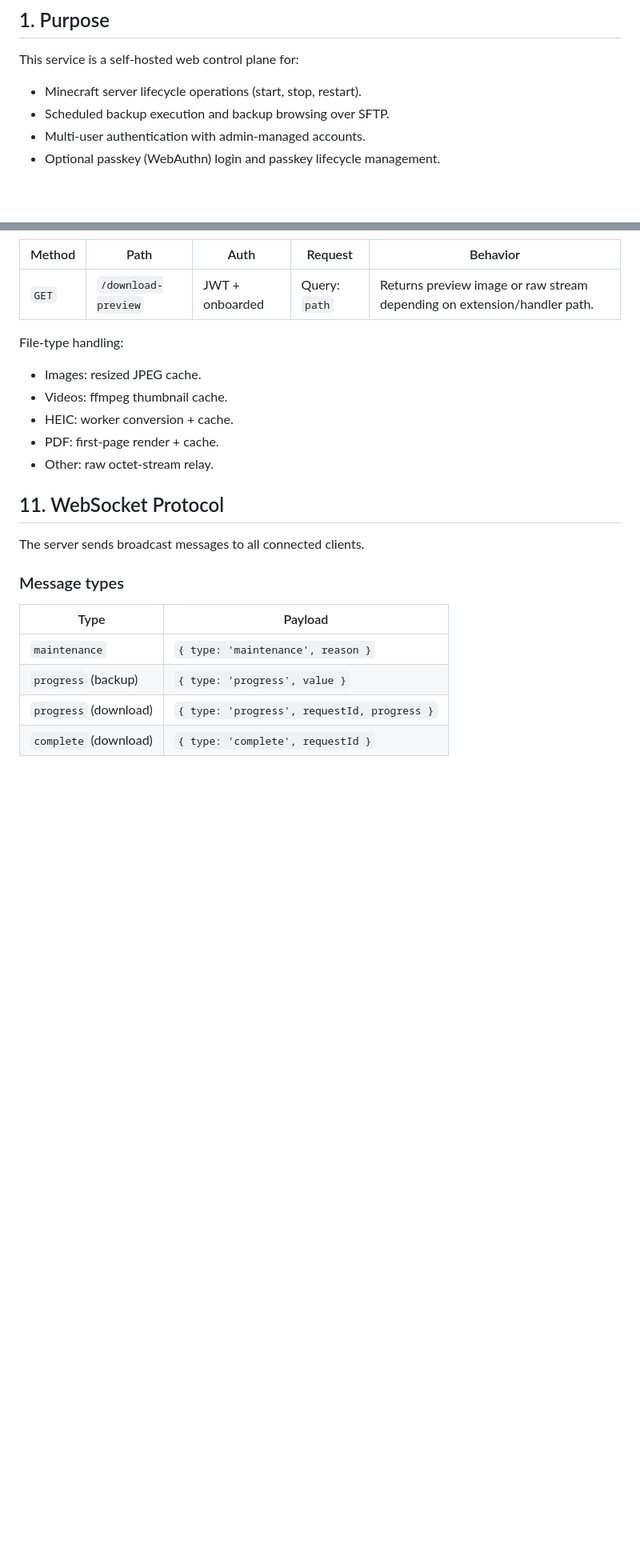
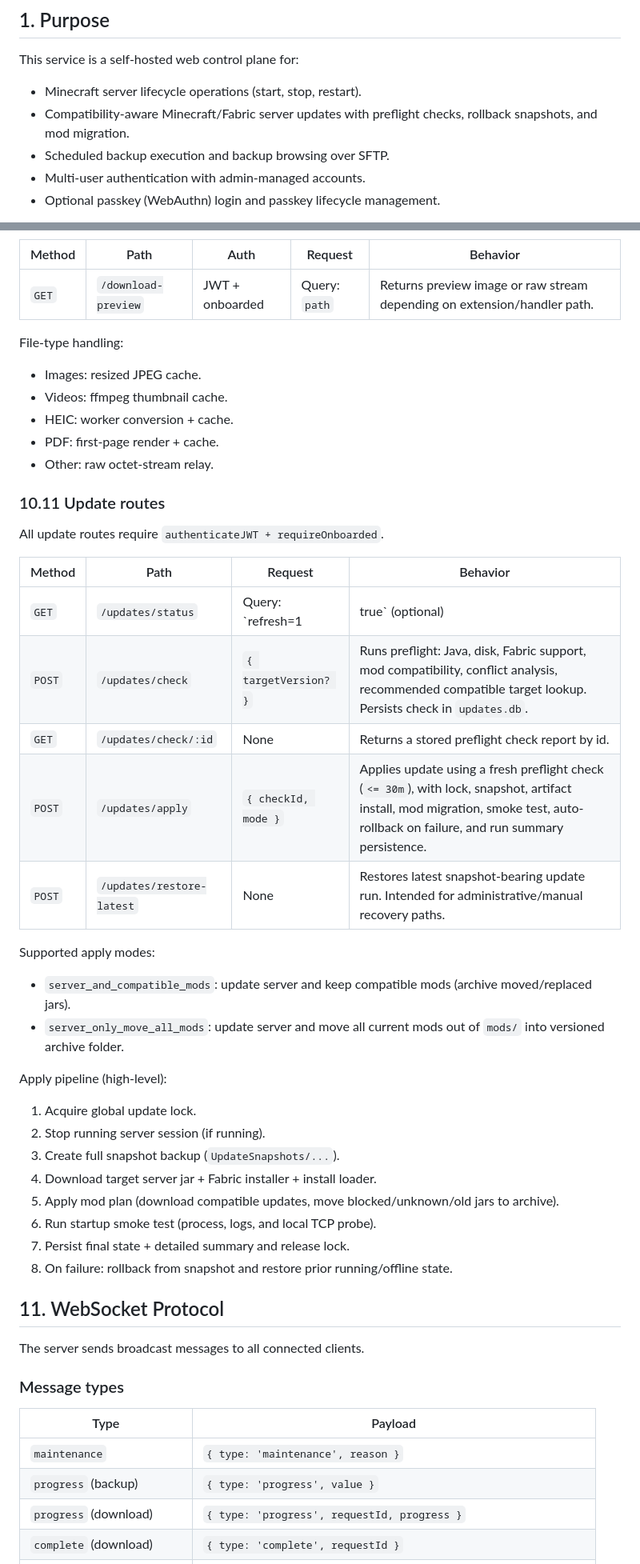
Before and after one commit to TheLongIslander/CreativeServerControlPanelWebsite, a Markdown page: README.md, 2 parts joined by grey strips. Shown at 80% size. Rendered like a GitHub page; blank space fills up the shorter version.

```diff
--- a/README.md
+++ b/README.md
@@ -7,6 +7,7 @@ Engineering specification for the current implementation.
 This service is a self-hosted web control plane for:
 
 - Minecraft server lifecycle operations (start, stop, restart).
+- Compatibility-aware Minecraft/Fabric server updates with preflight checks, rollback snapshots, and mod migration.
 - Scheduled backup execution and backup browsing over SFTP.
 - Multi-user authentication with admin-managed accounts.
 - Optional passkey (WebAuthn) login and passkey lifecycle management.
@@ -358,6 +368,34 @@ File-type handling:
 - PDF: first-page render + cache.
 - Other: raw octet-stream relay.
 
+### 10.11 Update routes
+
+All update routes require `authenticateJWT + requireOnboarded`.
+
+| Method | Path | Request | Behavior |
+|---|---|---|---|
+| `GET` | `/updates/status` | Query: `refresh=1|true` (optional) | Returns update status snapshot: current version, latest Mojang release, latest Fabric-supported release, availability, lock state, and snapshot-restorability state. |
+| `POST` | `/updates/check` | `{ targetVersion? }` | Runs preflight: Java, disk, Fabric support, mod compatibility, conflict analysis, recommended compatible target lookup. Persists check in `updates.db`. |
+| `GET` | `/updates/check/:id` | None | Returns a stored preflight check report by id. |
+| `POST` | `/updates/apply` | `{ checkId, mode }` | Applies update using a fresh preflight check (`<= 30m`), with lock, snapshot, artifact install, mod migration, smoke test, auto-rollback on failure, and run summary persistence. |
+| `POST` | `/updates/restore-latest` | None | Restores latest snapshot-bearing update run. Intended for administrative/manual recovery paths. |
+
+Supported apply modes:
+
+- `server_and_compatible_mods`: update server and keep compatible mods (archive moved/replaced jars).
+- `server_only_move_all_mods`: update server and move all current mods out of `mods/` into versioned archive folder.
+
+Apply pipeline (high-level):
+
+1. Acquire global update lock.
+2. Stop running server session (if running).
+3. Create full snapshot backup (`UpdateSnapshots/...`).
+4. Download target server jar + Fabric installer + install loader.
+5. Apply mod plan (download compatible updates, move blocked/unknown/old jars to archive).
+6. Run startup smoke test (process, logs, and local TCP probe).
+7. Persist final state + detailed summary and release lock.
+8. On failure: rollback from snapshot and restore prior running/offline state.
+
 ## 11. WebSocket Protocol
 
 The server sends broadcast messages to all connected clients.
```
Also changed, not shown: other parts of README.md (+59 -12 lines).
